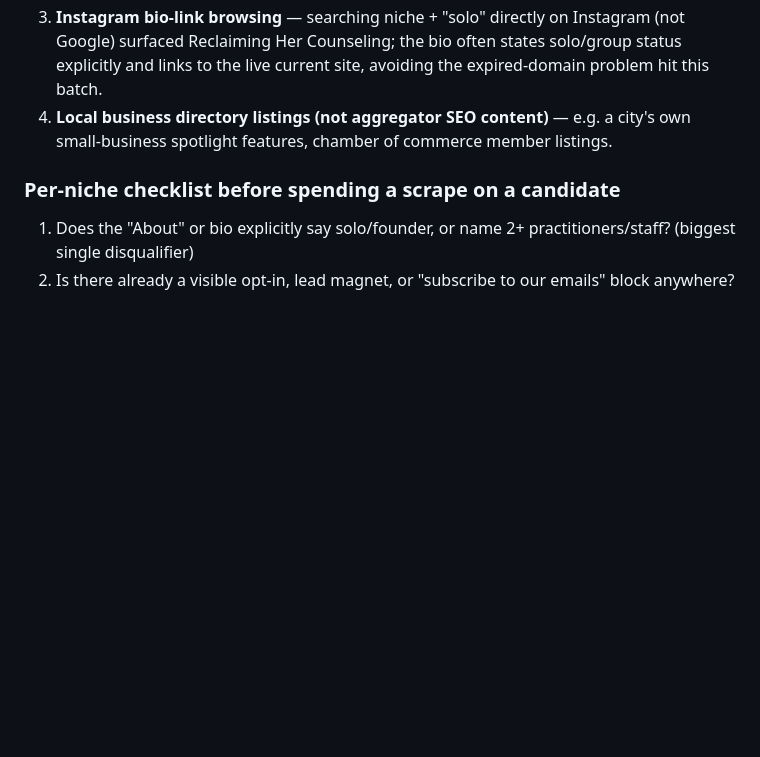
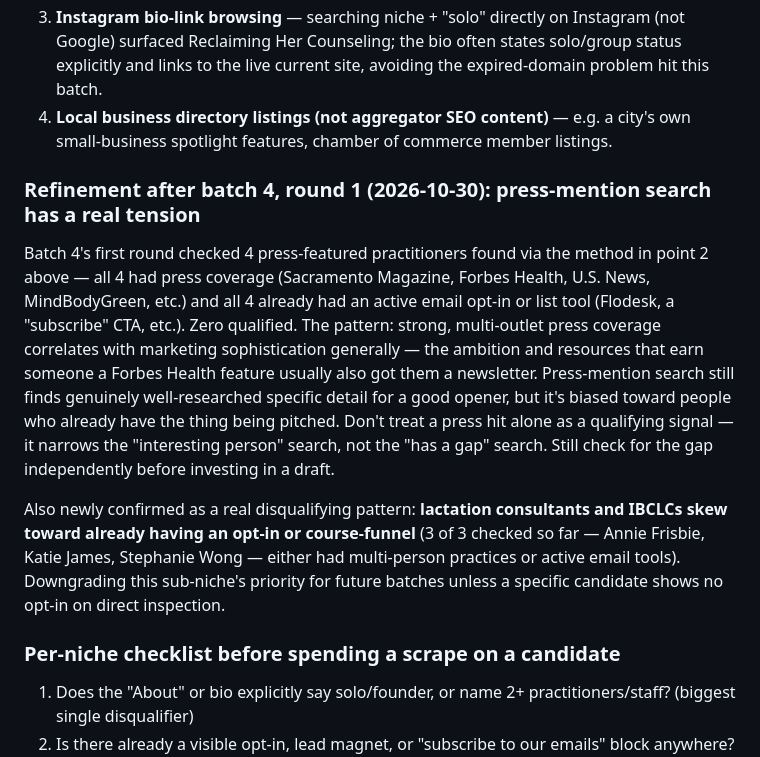
Before and after one commit to kaetooruche-collab/email-marketing-job-search, a Markdown page: evidence/direct-prospecting-playbook.md, the part around the change. Rendered like a GitHub page; blank space fills up the shorter version.

```diff
--- a/evidence/direct-prospecting-playbook.md
+++ b/evidence/direct-prospecting-playbook.md
@@ -82,6 +82,12 @@ Google-style phrase search ("solo [niche] website book a free call") increasingl
 3. **Instagram bio-link browsing** — searching niche + "solo" directly on Instagram (not Google) surfaced Reclaiming Her Counseling; the bio often states solo/group status explicitly and links to the live current site, avoiding the expired-domain problem hit this batch.
 4. **Local business directory listings (not aggregator SEO content)** — e.g. a city's own small-business spotlight features, chamber of commerce member listings.
 
+### Refinement after batch 4, round 1 (2026-10-30): press-mention search has a real tension
+
+Batch 4's first round checked 4 press-featured practitioners found via the method in point 2 above — all 4 had press coverage (Sacramento Magazine, Forbes Health, U.S. News, MindBodyGreen, etc.) and all 4 already had an active email opt-in or list tool (Flodesk, a "subscribe" CTA, etc.). Zero qualified. The pattern: strong, multi-outlet press coverage correlates with marketing sophistication generally — the ambition and resources that earn someone a Forbes Health feature usually also got them a newsletter. Press-mention search still finds genuinely well-researched specific detail for a good opener, but it's biased toward people who already have the thing being pitched. Don't treat a press hit alone as a qualifying signal — it narrows the "interesting person" search, not the "has a gap" search. Still check for the gap independently before investing in a draft.
+
+Also newly confirmed as a real disqualifying pattern: **lactation consultants and IBCLCs skew toward already having an opt-in or course-funnel** (3 of 3 checked so far — Annie Frisbie, Katie James, Stephanie Wong — either had multi-person practices or active email tools). Downgrading this sub-niche's priority for future batches unless a specific candidate shows no opt-in on direct inspection.
+
 ### Per-niche checklist before spending a scrape on a candidate
 
 1. Does the "About" or bio explicitly say solo/founder, or name 2+ practitioners/staff? (biggest single disqualifier)
```
Also changed, not shown: evidence/prospects-medical-wellness.md (+19 -0 lines).
